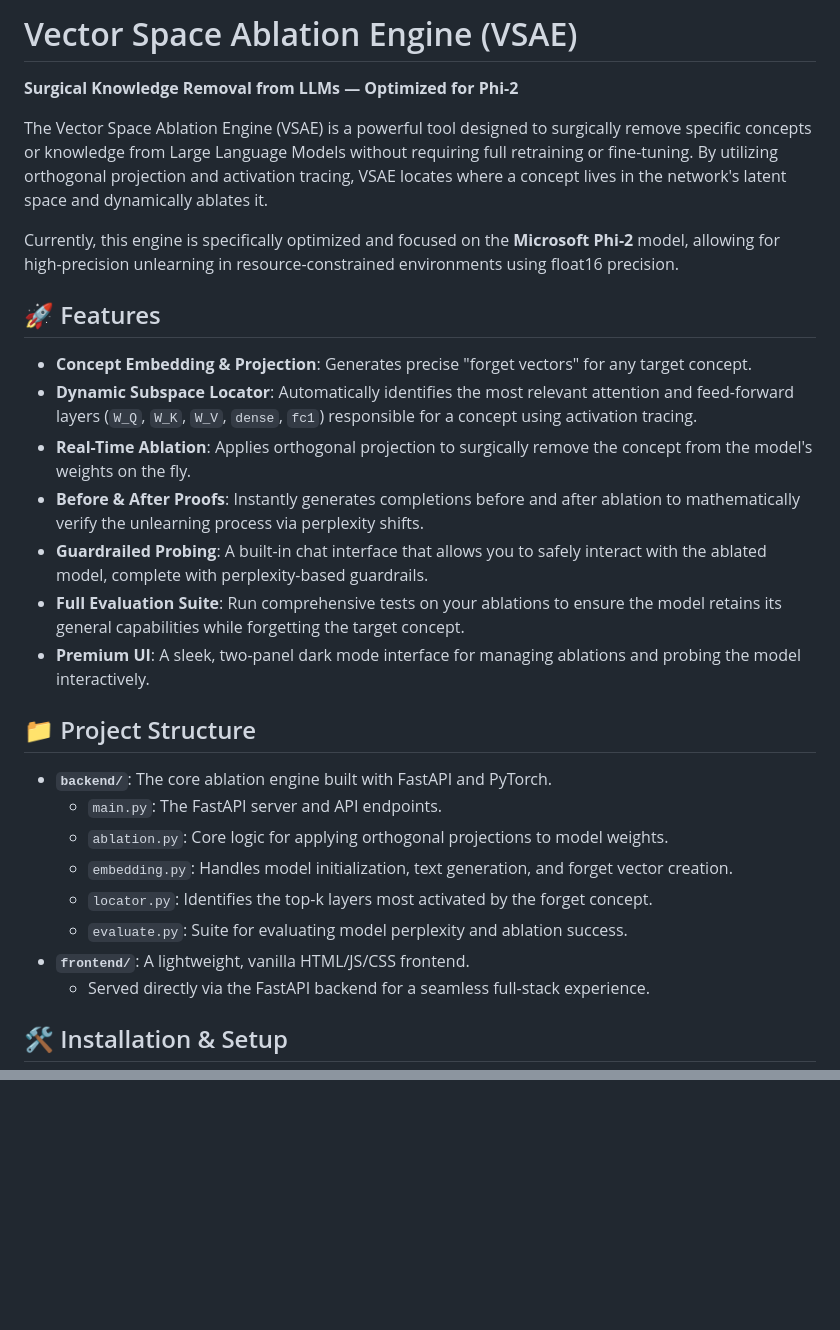
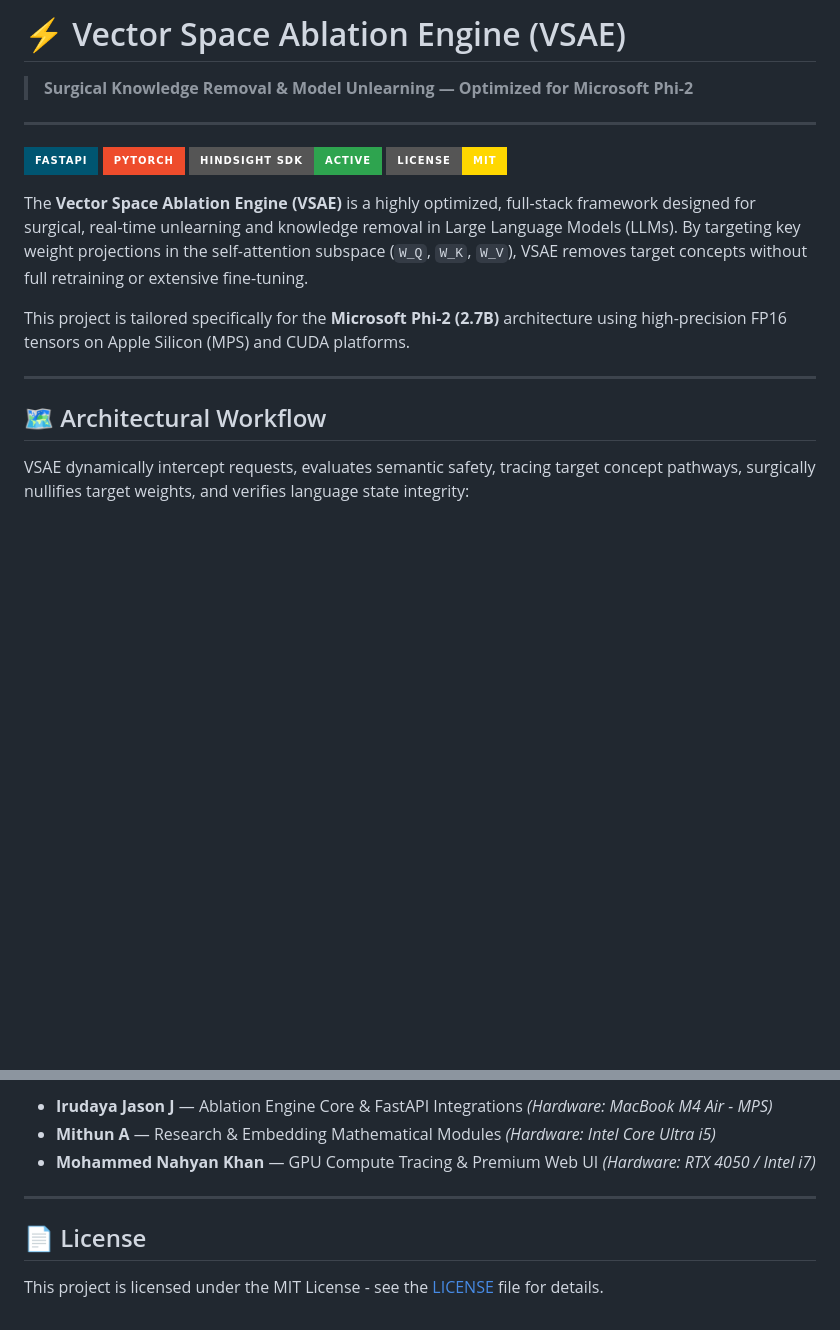
Before and after one commit to irudayajason/VSAE-1-, a Markdown page: README.md, 2 parts joined by grey strips. Rendered like a GitHub page; badges without logos; blank space fills up the shorter version.

```diff
--- a/README.md
+++ b/README.md
@@ -1,31 +1,21 @@
-# Vector Space Ablation Engine (VSAE)
+# ⚡ Vector Space Ablation Engine (VSAE)
 
-**Surgical Knowledge Removal from LLMs — Optimized for Phi-2**
+> **Surgical Knowledge Removal & Model Unlearning — Optimized for Microsoft Phi-2**
 
-The Vector Space Ablation Engine (VSAE) is a powerful tool designed to surgically remove specific concepts or knowledge from Large Language Models without requiring full retraining or fine-tuning. By utilizing orthogonal projection and activation tracing, VSAE locates where a concept lives in the network's latent space and dynamically ablates it.
+---
 
-Currently, this engine is specifically optimized and focused on the **Microsoft Phi-2** model, allowing for high-precision unlearning in resource-constrained environments using float16 precision.
+[![FastAPI](https://img.shields.io/badge/FastAPI-005571?style=for-the-badge&logo=fastapi)](https://fastapi.tiangolo.com)
+[![PyTorch](https://img.shields.io/badge/PyTorch-EE4C2C?style=for-the-badge&logo=pytorch&logoColor=white)](https://pytorch.org)
+[![Hindsight](https://img.shields.io/badge/Hindsight_SDK-Active-2ea44f?style=for-the-badge)](https://hindsight.dev)
+[![License: MIT](https://img.shields.io/badge/License-MIT-gold.svg?style=for-the-badge)](LICENSE)
 
-## 🚀 Features
+The **Vector Space Ablation Engine (VSAE)** is a highly optimized, full-stack framework designed for surgical, real-time unlearning and knowledge removal in Large Language Models (LLMs). By targeting key weight projections in the self-attention subspace (`W_Q`, `W_K`, `W_V`), VSAE removes target concepts without full retraining or extensive fine-tuning.
 
-- **Concept Embedding & Projection**: Generates precise "forget vectors" for any target concept.
-- **Dynamic Subspace Locator**: Automatically identifies the most relevant attention and feed-forward layers (`W_Q`, `W_K`, `W_V`, `dense`, `fc1`) responsible for a concept using activation tracing.
-- **Real-Time Ablation**: Applies orthogonal projection to surgically remove the concept from the model's weights on the fly.
-- **Before & After Proofs**: Instantly generates completions before and after ablation to mathematically verify the unlearning process via perplexity shifts.
-- **Guardrailed Probing**: A built-in chat interface that allows you to safely interact with the ablated model, complete with perplexity-based guardrails.
-- **Full Evaluation Suite**: Run comprehensive tests on your ablations to ensure the model retains its general capabilities while forgetting the target concept.
-- **Premium UI**: A sleek, two-panel dark mode interface for managing ablations and probing the model interactively.
+This project is tailored specifically for the **Microsoft Phi-2 (2.7B)** architecture using high-precision FP16 tensors on Apple Silicon (MPS) and CUDA platforms.
 
-## 📁 Project Structure
+---
 
-- **`backend/`**: The core ablation engine built with FastAPI and PyTorch.
-  - `main.py`: The FastAPI server and API endpoints.
-  - `ablation.py`: Core logic for applying orthogonal projections to model weights.
-  - `embedding.py`: Handles model initialization, text generation, and forget vector creation.
-  - `locator.py`: Identifies the top-k layers most activated by the forget concept.
-  - `evaluate.py`: Suite for evaluating model perplexity and ablation success.
-- **`frontend/`**: A lightweight, vanilla HTML/JS/CSS frontend.
-  - Served directly via the FastAPI backend for a seamless full-stack experience.
+## 🗺️ Architectural Workflow
 
-## 🛠️ Installation & Setup
+VSAE dynamically intercept requests, evaluates semantic safety, tracing target concept pathways, surgically nullifies target weights, and verifies language state integrity:
 
@@ -100,0 +213,8 @@ MIT License — see [LICENSE](LICENSE) for details.
+*   **Irudaya Jason J** — Ablation Engine Core & FastAPI Integrations *(Hardware: MacBook M4 Air - MPS)*
+*   **Mithun A** — Research & Embedding Mathematical Modules *(Hardware: Intel Core Ultra i5)*
+*   **Mohammed Nahyan Khan** — GPU Compute Tracing & Premium Web UI *(Hardware: RTX 4050 / Intel i7)*
+
+---
+
+## 📄 License
+This project is licensed under the MIT License - see the [LICENSE](LICENSE) file for details.
```
Also changed, not shown: other parts of README.md (+171 -49 lines).
